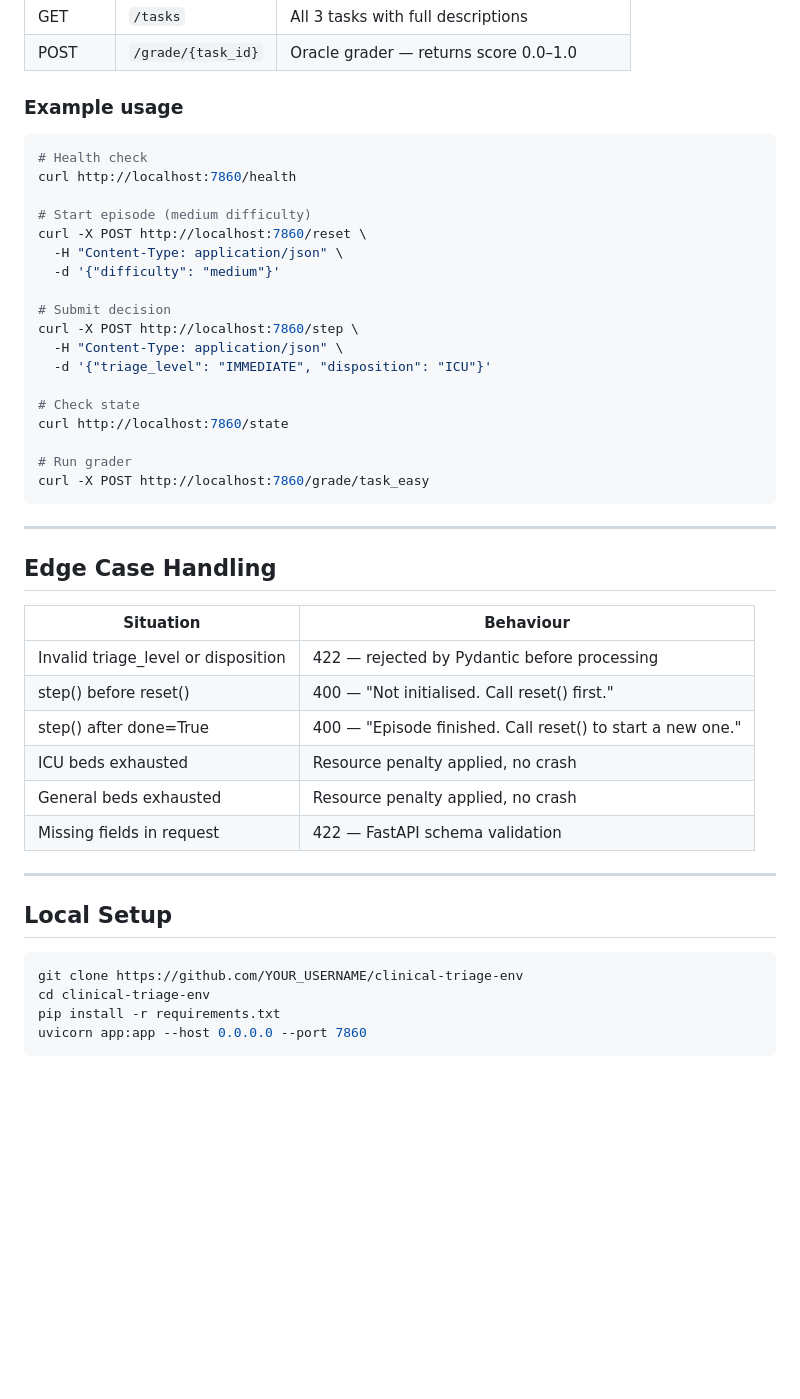
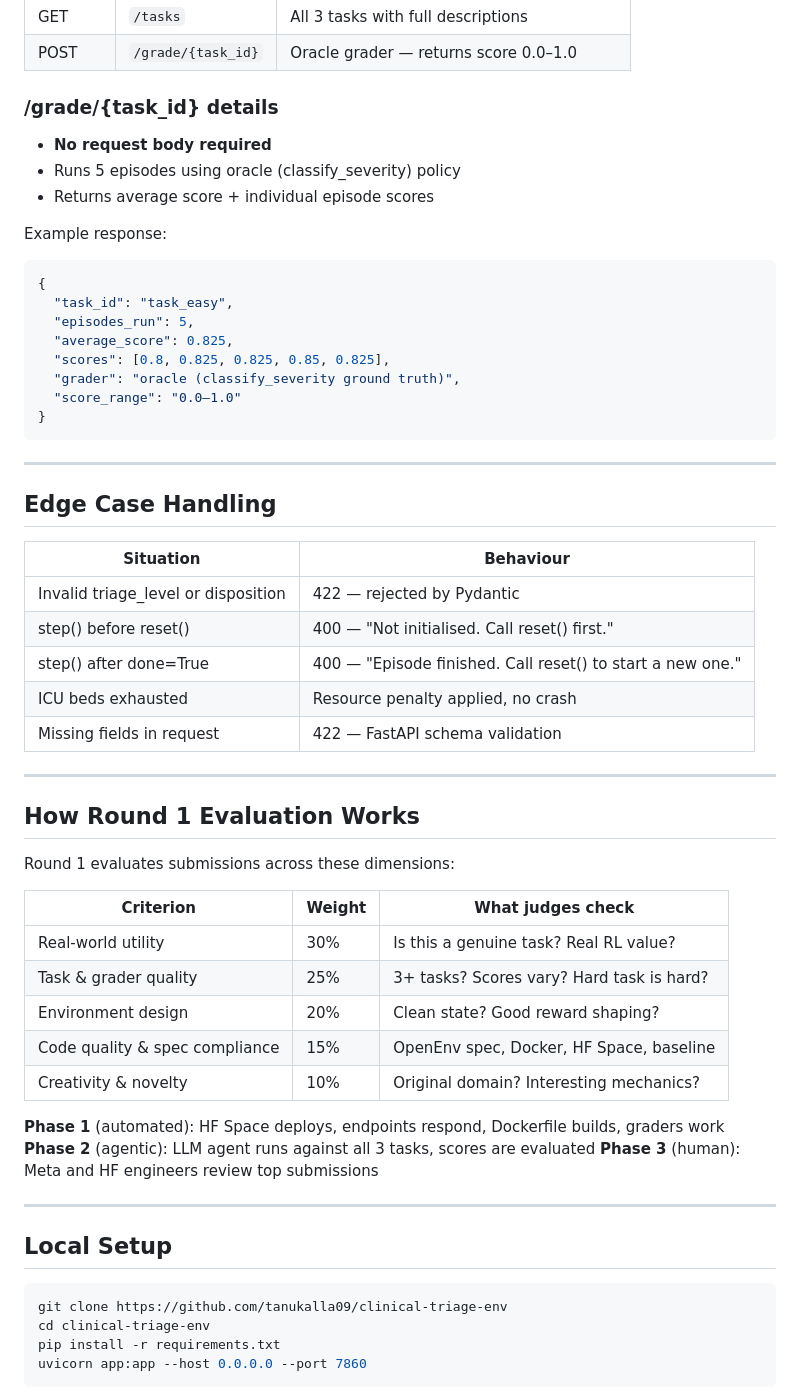
Before and after one commit to tanukalla09/clinical-triage-env, a Markdown page: README.md, the part around one of its changes. Rendered like a GitHub page; blank space fills up the shorter version.

````diff
--- a/README.md
+++ b/README.md
@@ -134,27 +190,22 @@ Levels are ordered: IMMEDIATE(4) > URGENT(3) > STANDARD(2) > LOW(1)
 | GET | `/tasks` | All 3 tasks with full descriptions |
 | POST | `/grade/{task_id}` | Oracle grader — returns score 0.0–1.0 |
 
-### Example usage
+### /grade/{task_id} details
 
-```bash
-# Health check
-curl http://localhost:7860/health
+- **No request body required**
+- Runs 5 episodes using oracle (classify_severity) policy
+- Returns average score + individual episode scores
 
-# Start episode (medium difficulty)
-curl -X POST http://localhost:7860/reset \
-  -H "Content-Type: application/json" \
-  -d '{"difficulty": "medium"}'
-
-# Submit decision
-curl -X POST http://localhost:7860/step \
-  -H "Content-Type: application/json" \
-  -d '{"triage_level": "IMMEDIATE", "disposition": "ICU"}'
-
-# Check state
-curl http://localhost:7860/state
-
-# Run grader
-curl -X POST http://localhost:7860/grade/task_easy
+Example response:
+```json
+{
+  "task_id": "task_easy",
+  "episodes_run": 5,
+  "average_score": 0.825,
+  "scores": [0.8, 0.825, 0.825, 0.85, 0.825],
+  "grader": "oracle (classify_severity ground truth)",
+  "score_range": "0.0–1.0"
+}
 ```
 
 ---
@@ -163,19 +214,36 @@ curl -X POST http://localhost:7860/grade/task_easy
 
 | Situation | Behaviour |
 |---|---|
-| Invalid triage_level or disposition | 422 — rejected by Pydantic before processing |
+| Invalid triage_level or disposition | 422 — rejected by Pydantic |
 | step() before reset() | 400 — "Not initialised. Call reset() first." |
 | step() after done=True | 400 — "Episode finished. Call reset() to start a new one." |
 | ICU beds exhausted | Resource penalty applied, no crash |
-| General beds exhausted | Resource penalty applied, no crash |
 | Missing fields in request | 422 — FastAPI schema validation |
+
+---
+
+## How Round 1 Evaluation Works
+
+Round 1 evaluates submissions across these dimensions:
+
+| Criterion | Weight | What judges check |
+|---|---|---|
+| Real-world utility | 30% | Is this a genuine task? Real RL value? |
+| Task & grader quality | 25% | 3+ tasks? Scores vary? Hard task is hard? |
+| Environment design | 20% | Clean state? Good reward shaping? |
+| Code quality & spec compliance | 15% | OpenEnv spec, Docker, HF Space, baseline |
+| Creativity & novelty | 10% | Original domain? Interesting mechanics? |
+
+**Phase 1** (automated): HF Space deploys, endpoints respond, Dockerfile builds, graders work
+**Phase 2** (agentic): LLM agent runs against all 3 tasks, scores are evaluated
+**Phase 3** (human): Meta and HF engineers review top submissions
 
 ---
 
 ## Local Setup
 
 ```bash
-git clone https://github.com/YOUR_USERNAME/clinical-triage-env
+git clone https://github.com/tanukalla09/clinical-triage-env
 cd clinical-triage-env
 pip install -r requirements.txt
 uvicorn app:app --host 0.0.0.0 --port 7860
````
Also changed, not shown: other parts of README.md (+109 -22 lines).
